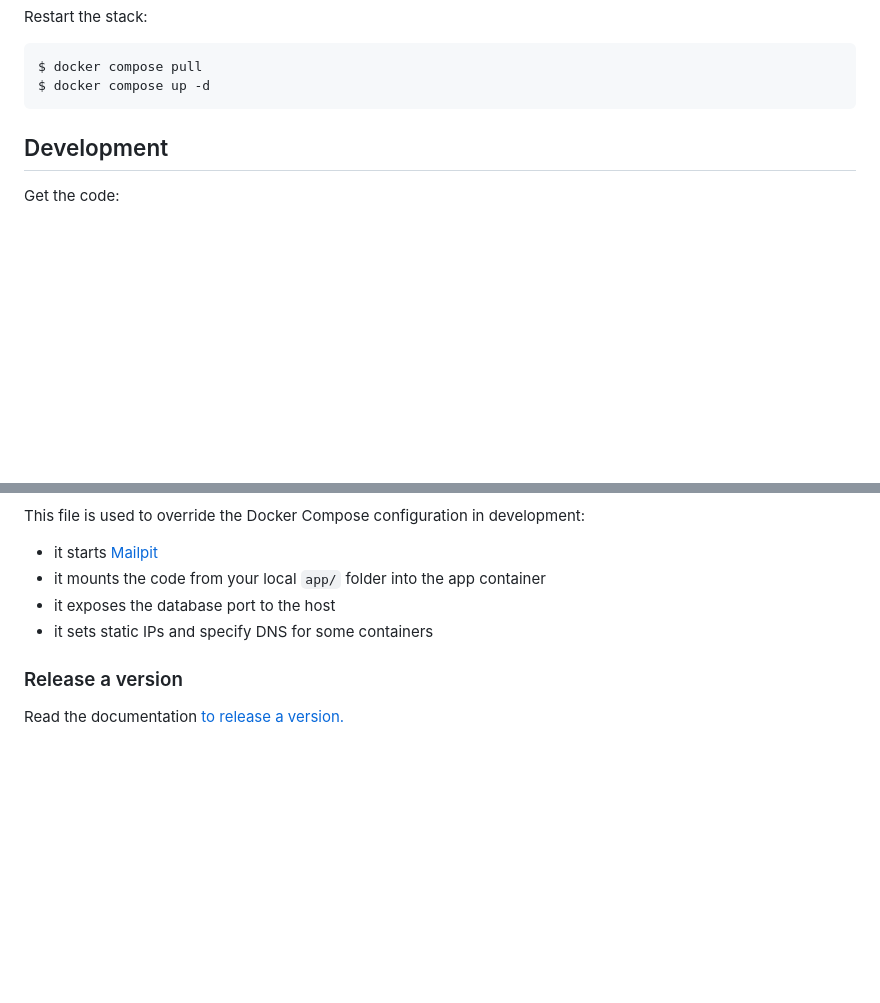
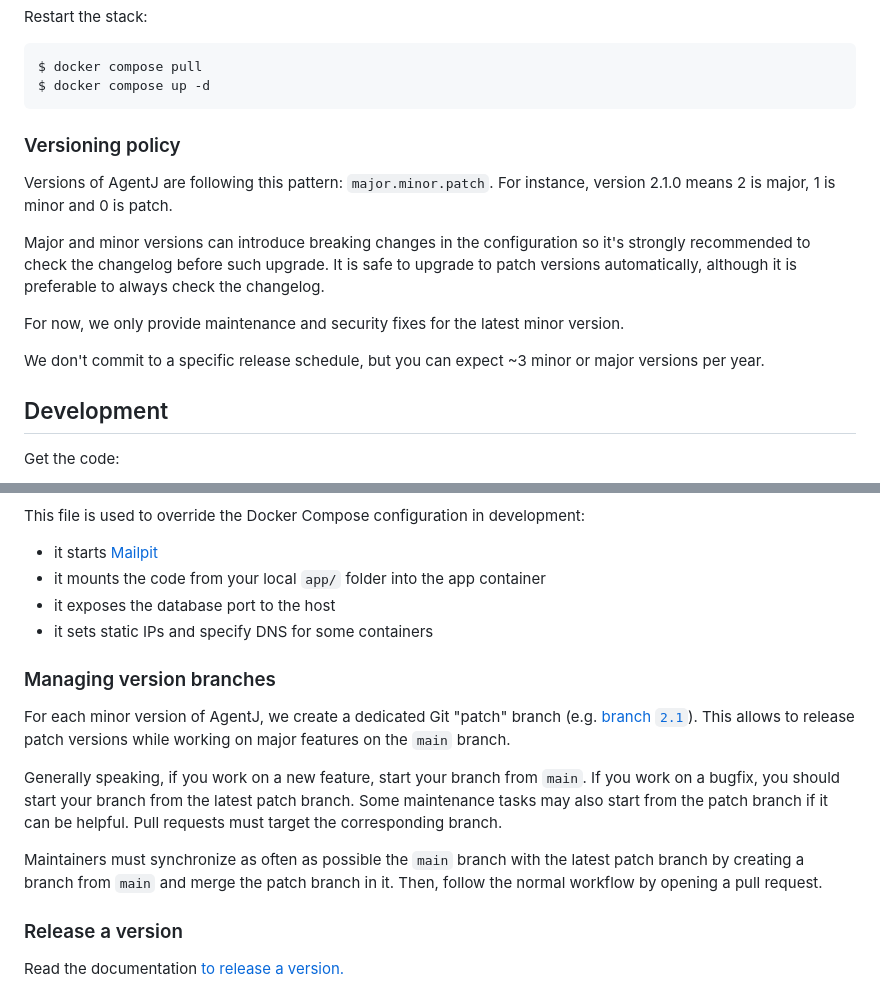
Before and after one commit to Probesys/agentj, a Markdown page: docs/README.md, 2 parts joined by grey strips. GitHub-like rendering; blank space fills up the shorter version.

Commit message:
docs: Document the versioning policy

````diff
--- a/docs/README.md
+++ b/docs/README.md
@@ -94,6 +94,18 @@ Restart the stack:
 $ docker compose pull
 $ docker compose up -d
 ```
+
+### Versioning policy
+
+Versions of AgentJ are following this pattern: `major.minor.patch`.
+For instance, version 2.1.0 means 2 is major, 1 is minor and 0 is patch.
+
+Major and minor versions can introduce breaking changes in the configuration so it's strongly recommended to check the changelog before such upgrade.
+It is safe to upgrade to patch versions automatically, although it is preferable to always check the changelog.
+
+For now, we only provide maintenance and security fixes for the latest minor version.
+
+We don't commit to a specific release schedule, but you can expect ~3 minor or major versions per year.
 
 ## Development
 
@@ -195,6 +207,19 @@ This file is used to override the Docker Compose configuration in development:
 - it exposes the database port to the host
 - it sets static IPs and specify DNS for some containers
 
+### Managing version branches
+
+For each minor version of AgentJ, we create a dedicated Git "patch" branch (e.g. [branch `2.1`](https://github.com/Probesys/agentj/tree/2.1)).
+This allows to release patch versions while working on major features on the `main` branch.
+
+Generally speaking, if you work on a new feature, start your branch from `main`.
+If you work on a bugfix, you should start your branch from the latest patch branch.
+Some maintenance tasks may also start from the patch branch if it can be helpful.
+Pull requests must target the corresponding branch.
+
+Maintainers must synchronize as often as possible the `main` branch with the latest patch branch by creating a branch from `main` and merge the patch branch in it.
+Then, follow the normal workflow by opening a pull request.
+
 ### Release a version
 
 Read the documentation [to release a version.](/docs/release.md)
````
Also changed, not shown: docs/release.md (+15 -0 lines).
